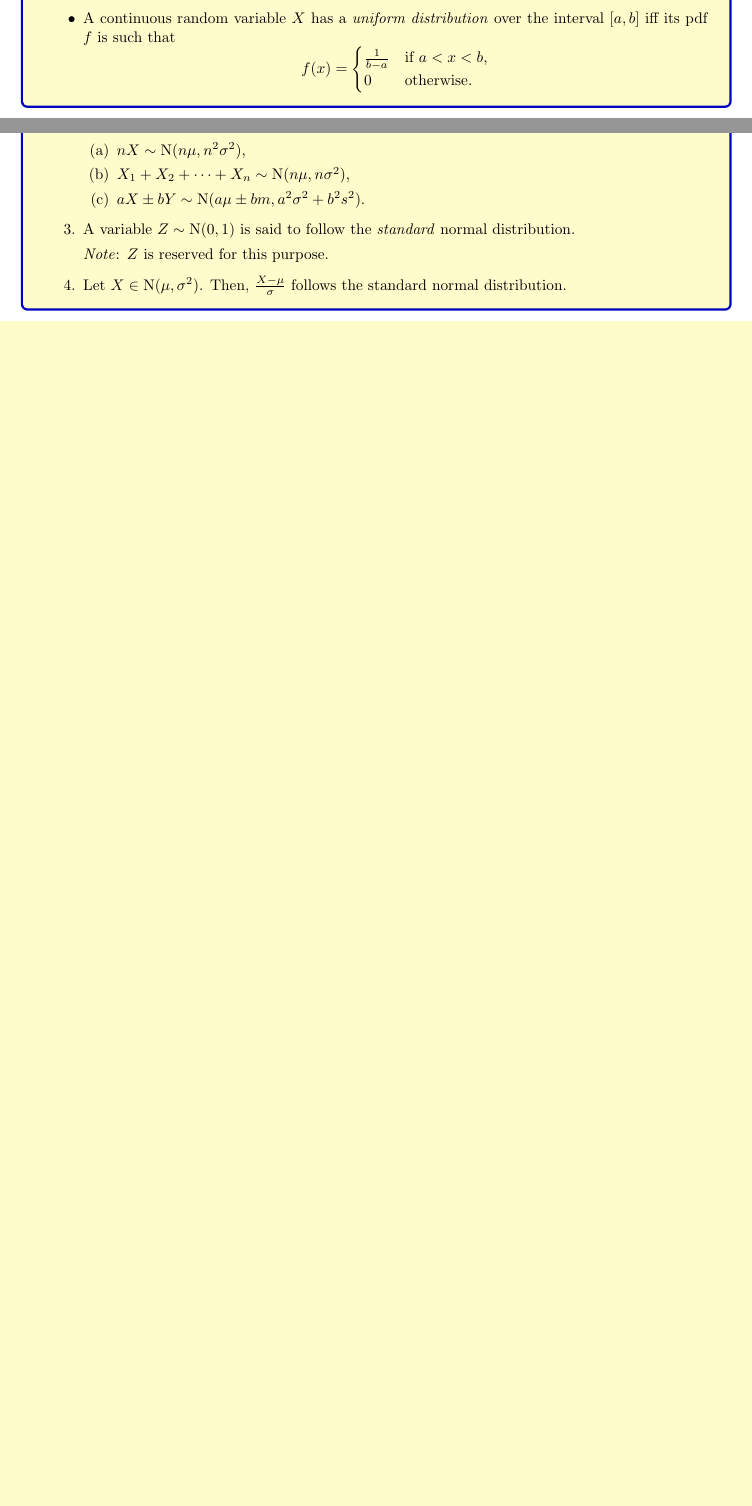
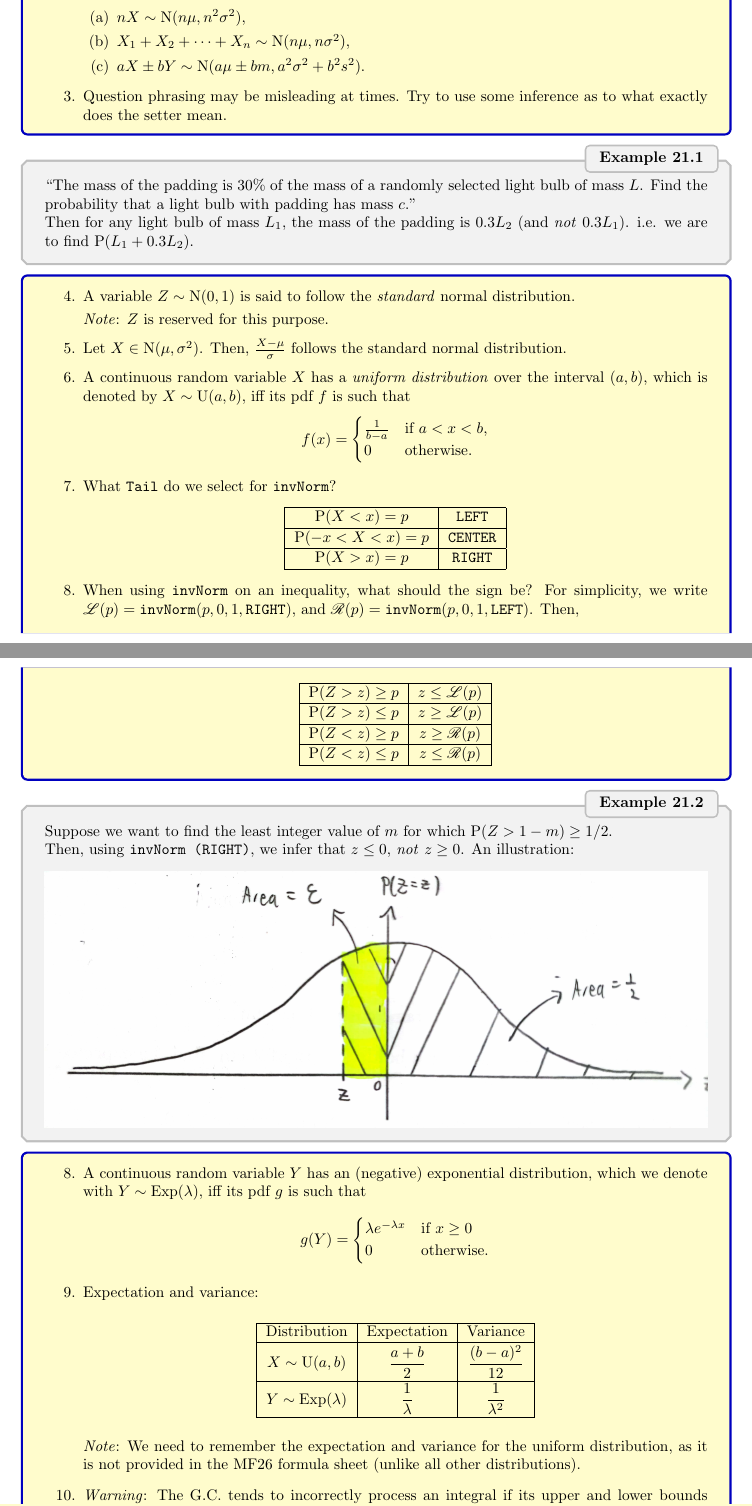
Before and after one commit to GrassGlass/A-Levels, a LaTeX thesis (Math/Notes.tex, which reads Math/Subfiles/FMBsubfile.tex): two parts of pages 48 and 49 of 52 before the commit and two parts of pages 49 and 50 of 54 after it, joined at a grey line, cut so that both start at the same text, the shorter picture padded with empty space. Compiled offline with pdfLaTeX; a LaTeX package or settings file that is missing is left out.

Commit message:
Touching up the section on Special Continuous Random Variables. And I added the one on Sampling and Estimation.

```diff
--- a/Math/Subfiles/FMBsubfile.tex
+++ b/Math/Subfiles/FMBsubfile.tex
@@ -28,11 +28,6 @@
     \[\Var(X):=\E(X^2)-[\E(X)]^2.\]
     \item Important property:
     \[\Var(aX\pm b)=a^2\Var(X).\]
-    \item A continuous random variable \(X\) has a \emph{uniform distribution} over the interval \([a,b]\) iff its pdf \(f\) is such that
-    \[f(x)=\begin{cases}
-      \frac{1}{b-a} &\text{if \(a<x<b\),}\\
-      0 &\text{otherwise.}
-    \end{cases}\]
   \end{itemize}
 \end{stbox}
 
@@ -52,8 +47,85 @@
       \item \(X_1+X_2+\cdots+X_n \sim \operatorname{N}(n\mu,n\sigma^2)\),
       \item \(aX\pm bY \sim \operatorname{N}(a\mu\pm bm,a^2\sigma^2+b^2s^2)\).
     \end{enumerate}
+    \item Question phrasing may be misleading at times. Try to use some inference as to what exactly does the setter mean.
+  \end{enumerate}
+\end{stbox}
+\begin{example}{}{}
+  ``The mass of the padding is \(30\%\) of the mass of a randomly selected light bulb of mass \(L\). Find the probability that a light bulb with padding has mass \(c\).''
+
+  Then for any light bulb of mass \(L_1\), the mass of the padding is \(0.3L_2\) (and \emph{not} \(0.3L_1\)). i.e. we are to find \(\Prob(L_1+0.3L_2)\).
+\end{example}
+\begin{stbox}{}
+  \begin{enumerate}
+    \setcounter{enumi}{3}
     \item A variable \(Z\sim \operatorname{N}(0,1)\) is said to follow the \emph{standard} normal distribution.
 
     \emph{Note}: \(Z\) is reserved for this purpose.
     \item Let \(X \in \operatorname{N}(\mu,\sigma^2)\). Then, \(\frac{X-\mu}{\sigma}\) follows the standard normal distribution.
+    \item A continuous random variable \(X\) has a \emph{uniform distribution} over the interval \((a,b)\), which is denoted by \(X \sim \operatorname{U}(a,b)\), iff its pdf \(f\) is such that
+    \[f(x)=\begin{cases}
+      \frac{1}{b-a} &\text{if \(a<x<b\),}\\
+      0 &\text{otherwise.}
+    \end{cases}\]
+    \item What \texttt{Tail} do we select for \texttt{invNorm}?
+    \begin{center}
+      \begin{tabular}{|Sc|Sc|}
+        \hline
+        \(\Prob(X<x)=p\) & \texttt{LEFT}\\
+        \hline
+        \(\Prob(-x<X<x)=p\) & \texttt{CENTER}\\
+        \hline
+        \(\Prob(X>x)=p\) & \texttt{RIGHT}\\
+        \hline
+      \end{tabular}
+    \end{center}
+    \item When using \texttt{invNorm} on an inequality, what should the sign be? For simplicity, we write \(\mathscr{L}(p)=\texttt{invNorm}(p,0,1,\texttt{RIGHT})\), and \(\mathscr{R}(p)=\texttt{invNorm}(p,0,1,\texttt{LEFT})\). Then,
+    \begin{center}
+      \begin{tabular}{|Sc|Sc|Sc|}
+        \hline
+        \(\Prob(Z>z)\geq p\) & \(z\leq \mathscr{L}(p)\)\\
+        \hline
+        \(\Prob(Z>z)\leq p\) & \(z\geq \mathscr{L}(p)\)\\
+        \hline
+        \(\Prob(Z<z)\geq p\) & \(z\geq \mathscr{R}(p)\)\\
+        \hline
+        \(\Prob(Z<z)\leq p\) & \(z\leq \mathscr{R}(p)\)\\
+        \hline
+      \end{tabular}
+    \end{center}
   \end{enumerate}
+\end{stbox}
+\begin{example}{}{}
+  Suppose we want to find the least integer value of \(m\) for which \(\Prob(Z>1-m)\geq 1/2\).
+
+  Then, using \texttt{invNorm (RIGHT)}, we infer that \(z\leq 0\), \emph{not} \(z\geq 0\). An illustration:
+  \begin{center}
+    \includegraphics[width=\textwidth]{../images/Special-Continuous-Random-Variables-Example-Illustration.jpg}
+  \end{center}
+\end{example}
+\begin{stbox}{}
+  \begin{enumerate}
+    \setcounter{enumi}{7}
+    \item A continuous random variable \(Y\) has an (negative) exponential distribution, which we denote with \(Y\sim \operatorname{Exp}(\lambda)\), iff its pdf \(g\) is such that
+    \[g(Y)=
+    \begin{cases}
+      \lambda e^{-\lambda x} &\text{if \(x\geq 0\)}\\
+      0 &\text{otherwise.}
+    \end{cases}\]
+    \item Expectation and variance:
+
+    \begin{center}
+      \begin{tabular}{|Sc|Sc|Sc|}
+        \hline
+        Distribution & Expectation & Variance\\
+        \hline
+        \(X\sim \operatorname{U}(a,b)\) & \(\dfrac{a+b}{2}\) & \(\dfrac{(b-a)^2}{12}\)\\
+        \hline
+        \(Y\sim \operatorname{Exp}(\lambda)\) & \(\dfrac{1}{\lambda}\) & \(\dfrac{1}{\lambda^2}\)\\
+        \hline
+      \end{tabular}
+    \end{center}
+    \emph{Note}: We need to remember the expectation and variance for the uniform distribution, as it is not provided in the MF26 formula sheet (unlike all other distributions).
+    \item \emph{Warning}: The G.C. tends to incorrectly process an integral if its upper and lower bounds contain \(\pm \text{E}99\).
+  \end{enumerate}
+\end{stbox}
```
Also changed, not shown: Math/Notes.pdf, Math/Subfiles/FMBsubfile.pdf, Math/images/Special-Continuous-Random-Variables-Example-Illustration.jpg (added), Math/Subfiles/FMBsubfile.tex (12 more changed lines), 6 other files.
